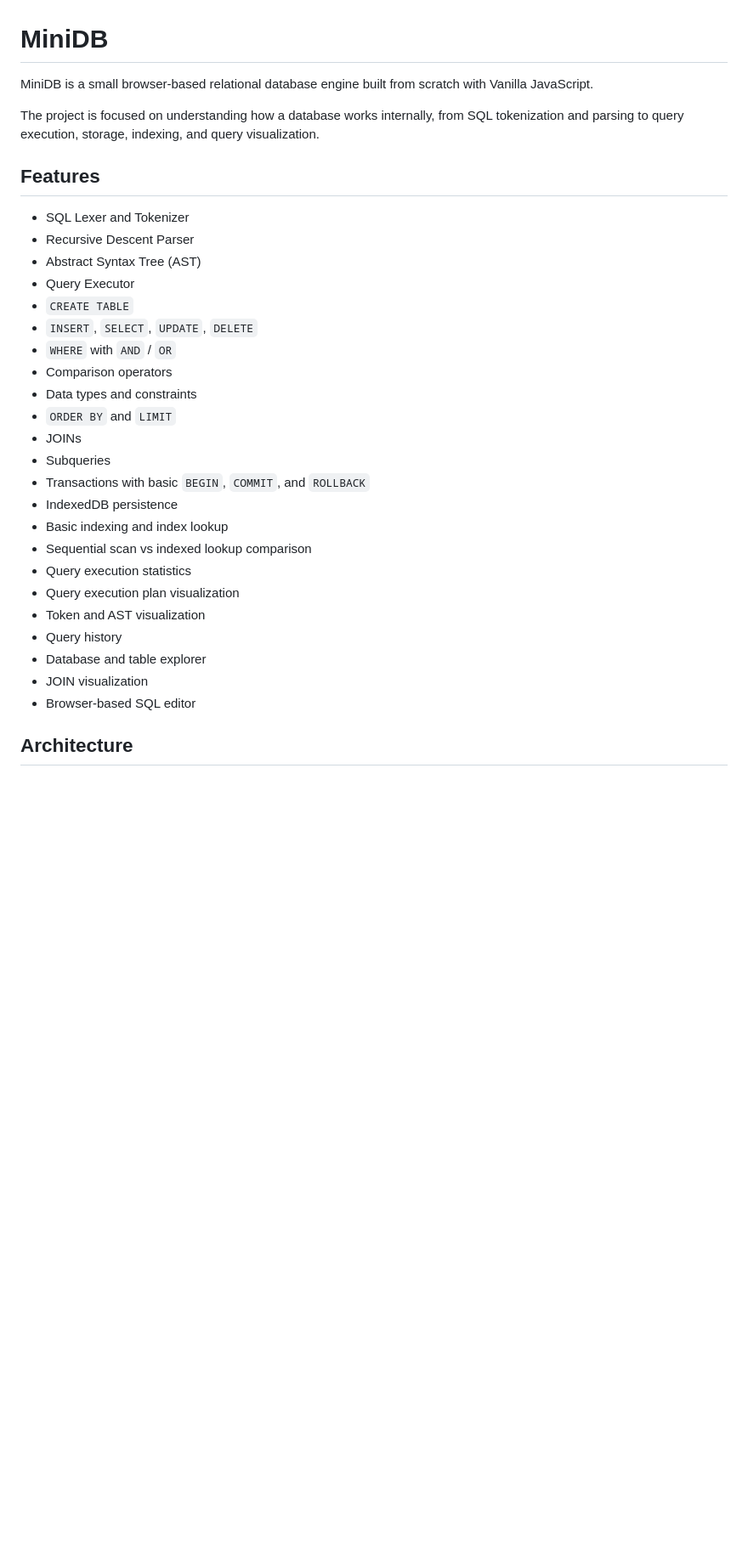
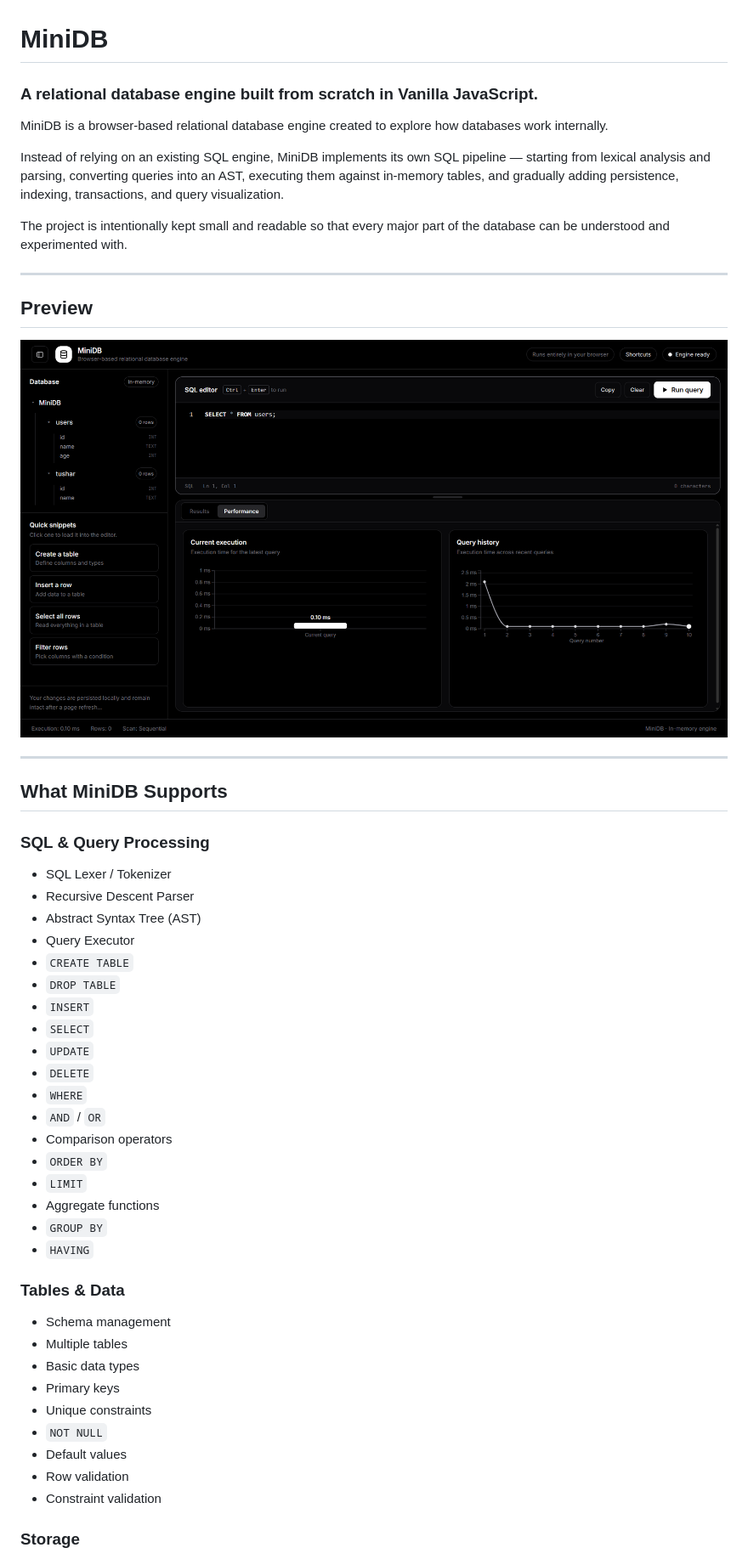
Before and after one commit to Ketan1317/miniDB, a Markdown page: README.md, the part around one of its changes. Shown at 85% size. Rendered like a GitHub page; pictures changed too: preview.png (added); blank space fills up the shorter version.

Commit message:
Fixed Readme.md, added Screenshot and project structure

```diff
--- a/README.md
+++ b/README.md
@@ -1,33 +1,57 @@
 # MiniDB
 
-MiniDB is a small browser-based relational database engine built from scratch with Vanilla JavaScript.
+### A relational database engine built from scratch in Vanilla JavaScript.
 
-The project is focused on understanding how a database works internally, from SQL tokenization and parsing to query execution, storage, indexing, and query visualization.
+MiniDB is a browser-based relational database engine created to explore how databases work internally.
 
-## Features
+Instead of relying on an existing SQL engine, MiniDB implements its own SQL pipeline — starting from lexical analysis and parsing, converting queries into an AST, executing them against in-memory tables, and gradually adding persistence, indexing, transactions, and query visualization.
 
-* SQL Lexer and Tokenizer
-* Recursive Descent Parser
-* Abstract Syntax Tree (AST)
-* Query Executor
-* `CREATE TABLE`
-* `INSERT`, `SELECT`, `UPDATE`, `DELETE`
-* `WHERE` with `AND` / `OR`
-* Comparison operators
-* Data types and constraints
-* `ORDER BY` and `LIMIT`
-* JOINs
-* Subqueries
-* Transactions with basic `BEGIN`, `COMMIT`, and `ROLLBACK`
-* IndexedDB persistence
-* Basic indexing and index lookup
-* Sequential scan vs indexed lookup comparison
-* Query execution statistics
-* Query execution plan visualization
-* Token and AST visualization
-* Query history
-* Database and table explorer
-* JOIN visualization
-* Browser-based SQL editor
+The project is intentionally kept small and readable so that every major part of the database can be understood and experimented with.
 
-## Architecture
+---
+
+## Preview
+
+<p align="center">
+  <img src="preview.png" alt="MiniDB Preview" width="900">
+</p>
+
+---
+
+## What MiniDB Supports
+
+### SQL & Query Processing
+
+- SQL Lexer / Tokenizer
+- Recursive Descent Parser
+- Abstract Syntax Tree (AST)
+- Query Executor
+- `CREATE TABLE`
+- `DROP TABLE`
+- `INSERT`
+- `SELECT`
+- `UPDATE`
+- `DELETE`
+- `WHERE`
+- `AND` / `OR`
+- Comparison operators
+- `ORDER BY`
+- `LIMIT`
+- Aggregate functions
+- `GROUP BY`
+- `HAVING`
+
+### Tables & Data
+
+- Schema management
+- Multiple tables
+- Basic data types
+- Primary keys
+- Unique constraints
+- `NOT NULL`
+- Default values
+- Row validation
+- Constraint validation
+
+### Storage
+
```
Also changed, not shown: other parts of README.md (+124 -34 lines).
